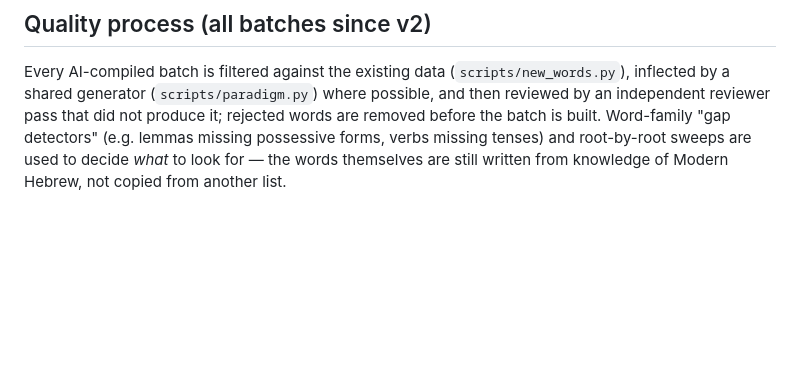
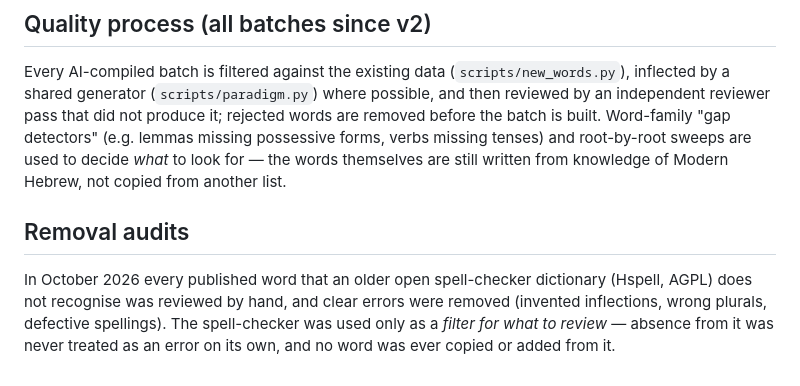
Before and after one commit to roni5604/hebrew-words-db, a Markdown page: docs/SOURCES.md, the part around the change. GitHub-like rendering; blank space fills up the shorter version.

Commit message:
SOURCES: document the removal audit (reference spell-checker used only to select words for review)
Co-Authored-By: Claude Opus 5.5 <noreply@anthropic.com>
Claude-Session: https://claude.ai/code/session_01DEyL67Dz91tyxrQTK8WJS5

```diff
--- a/docs/SOURCES.md
+++ b/docs/SOURCES.md
@@ -80,3 +80,12 @@ batch is built. Word-family "gap detectors" (e.g. lemmas missing possessive
 forms, verbs missing tenses) and root-by-root sweeps are used to decide
 *what* to look for — the words themselves are still written from knowledge
 of Modern Hebrew, not copied from another list.
+
+## Removal audits
+
+In October 2026 every published word that an older open spell-checker
+dictionary (Hspell, AGPL) does not recognise was reviewed by hand, and
+clear errors were removed (invented inflections, wrong plurals, defective
+spellings). The spell-checker was used only as a *filter for what to
+review* — absence from it was never treated as an error on its own, and no
+word was ever copied or added from it.
```
